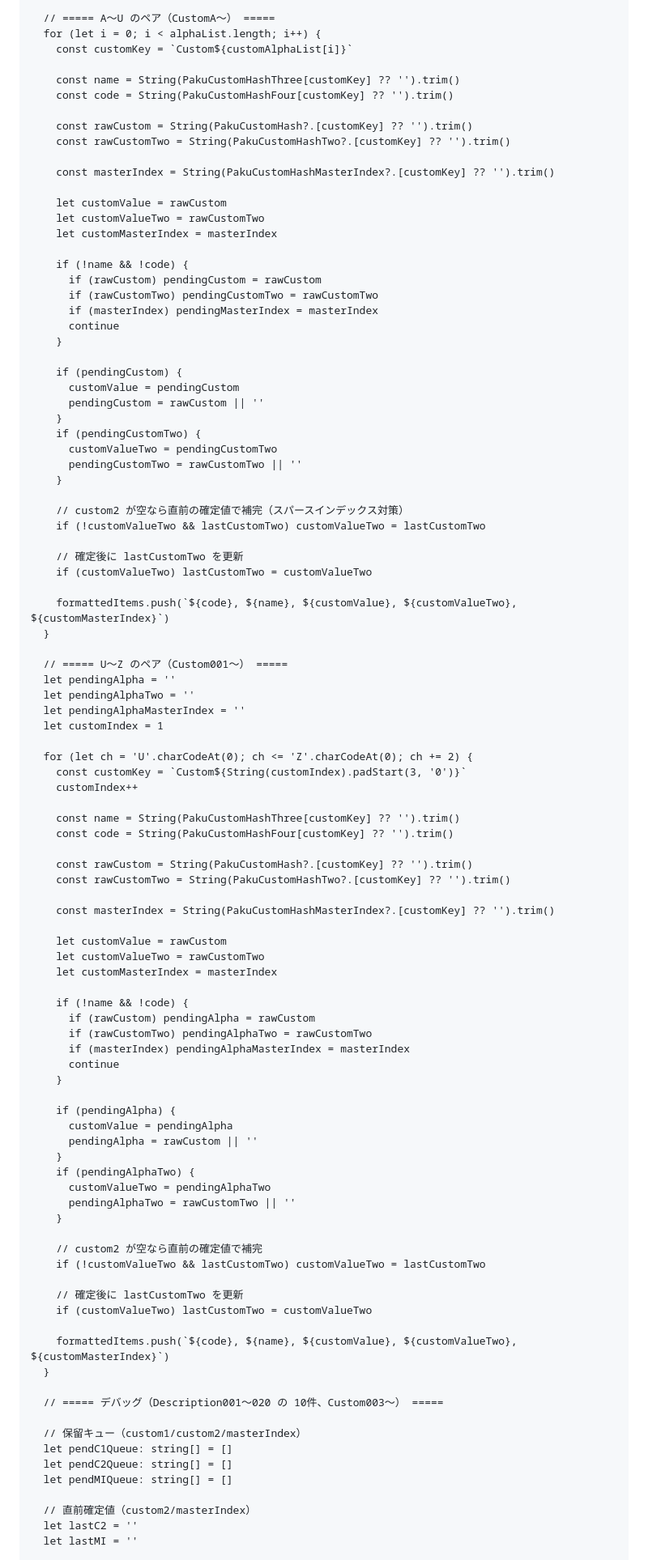
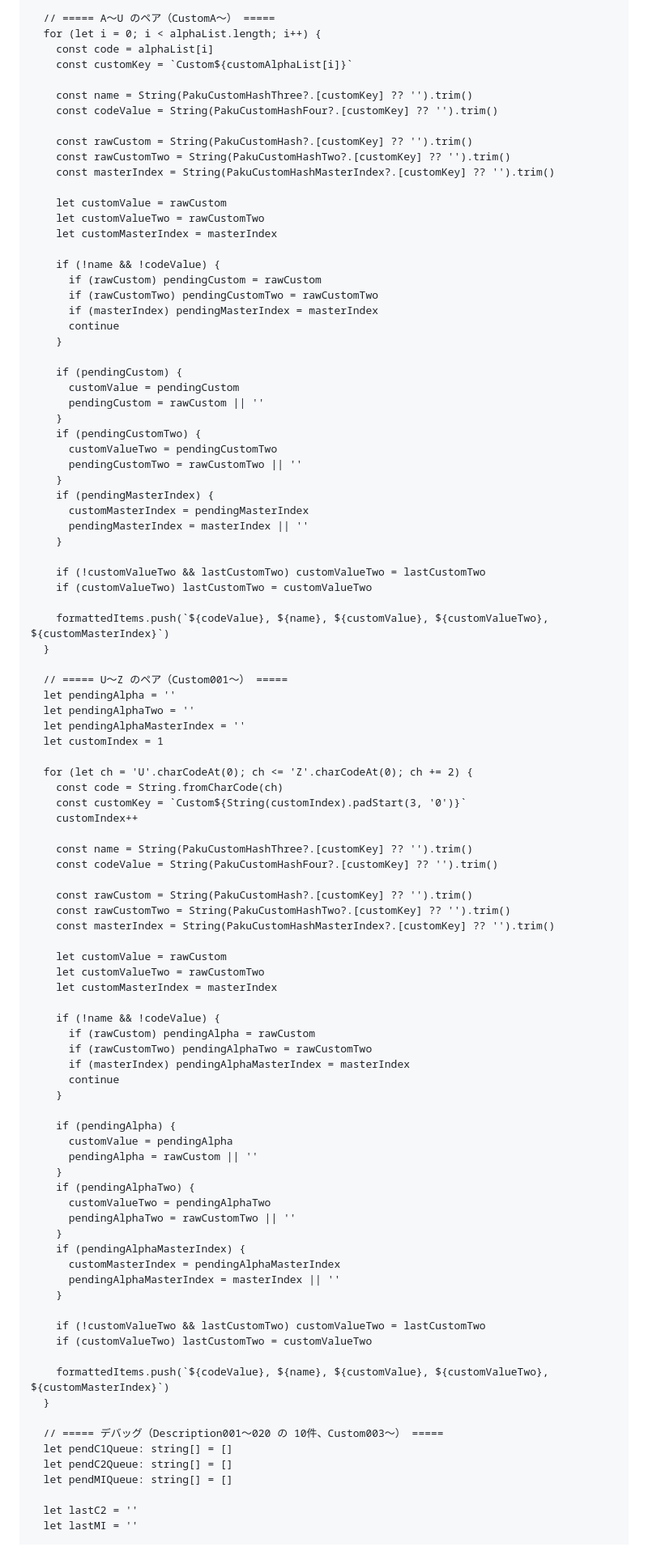
Before and after one commit to J-paku/TODO, a Markdown page: README.md, the part around one of its changes. Shown at 81% size. Drawn GitHub-style.

```diff
--- a/README.md
+++ b/README.md
@@ -59,21 +56,21 @@ export const getInitialProductsForClient = async (
 
   // ===== A〜U のペア（CustomA〜） =====
   for (let i = 0; i < alphaList.length; i++) {
+    const code = alphaList[i]
     const customKey = `Custom${customAlphaList[i]}`
 
-    const name = String(PakuCustomHashThree[customKey] ?? '').trim()
-    const code = String(PakuCustomHashFour[customKey] ?? '').trim()
+    const name = String(PakuCustomHashThree?.[customKey] ?? '').trim()
+    const codeValue = String(PakuCustomHashFour?.[customKey] ?? '').trim()
 
     const rawCustom = String(PakuCustomHash?.[customKey] ?? '').trim()
     const rawCustomTwo = String(PakuCustomHashTwo?.[customKey] ?? '').trim()
-
     const masterIndex = String(PakuCustomHashMasterIndex?.[customKey] ?? '').trim()
 
     let customValue = rawCustom
     let customValueTwo = rawCustomTwo
     let customMasterIndex = masterIndex
 
-    if (!name && !code) {
+    if (!name && !codeValue) {
       if (rawCustom) pendingCustom = rawCustom
       if (rawCustomTwo) pendingCustomTwo = rawCustomTwo
       if (masterIndex) pendingMasterIndex = masterIndex
@@ -88,14 +85,15 @@ export const getInitialProductsForClient = async (
       customValueTwo = pendingCustomTwo
       pendingCustomTwo = rawCustomTwo || ''
     }
+    if (pendingMasterIndex) {
+      customMasterIndex = pendingMasterIndex
+      pendingMasterIndex = masterIndex || ''
+    }
 
-    // custom2 が空なら直前の確定値で補完（スパースインデックス対策）
     if (!customValueTwo && lastCustomTwo) customValueTwo = lastCustomTwo
-
-    // 確定後に lastCustomTwo を更新
     if (customValueTwo) lastCustomTwo = customValueTwo
 
-    formattedItems.push(`${code}, ${name}, ${customValue}, ${customValueTwo}, ${customMasterIndex}`)
+    formattedItems.push(`${codeValue}, ${name}, ${customValue}, ${customValueTwo}, ${customMasterIndex}`)
   }
 
   // ===== U〜Z のペア（Custom001〜） =====
@@ -105,22 +103,22 @@ export const getInitialProductsForClient = async (
   let customIndex = 1
 
   for (let ch = 'U'.charCodeAt(0); ch <= 'Z'.charCodeAt(0); ch += 2) {
+    const code = String.fromCharCode(ch)
     const customKey = `Custom${String(customIndex).padStart(3, '0')}`
     customIndex++
 
-    const name = String(PakuCustomHashThree[customKey] ?? '').trim()
-    const code = String(PakuCustomHashFour[customKey] ?? '').trim()
+    const name = String(PakuCustomHashThree?.[customKey] ?? '').trim()
+    const codeValue = String(PakuCustomHashFour?.[customKey] ?? '').trim()
 
     const rawCustom = String(PakuCustomHash?.[customKey] ?? '').trim()
     const rawCustomTwo = String(PakuCustomHashTwo?.[customKey] ?? '').trim()
-
     const masterIndex = String(PakuCustomHashMasterIndex?.[customKey] ?? '').trim()
 
     let customValue = rawCustom
     let customValueTwo = rawCustomTwo
     let customMasterIndex = masterIndex
 
-    if (!name && !code) {
+    if (!name && !codeValue) {
       if (rawCustom) pendingAlpha = rawCustom
       if (rawCustomTwo) pendingAlphaTwo = rawCustomTwo
       if (masterIndex) pendingAlphaMasterIndex = masterIndex
@@ -135,24 +133,22 @@ export const getInitialProductsForClient = async (
       customValueTwo = pendingAlphaTwo
       pendingAlphaTwo = rawCustomTwo || ''
     }
+    if (pendingAlphaMasterIndex) {
+      customMasterIndex = pendingAlphaMasterIndex
+      pendingAlphaMasterIndex = masterIndex || ''
+    }
 
-    // custom2 が空なら直前の確定値で補完
     if (!customValueTwo && lastCustomTwo) customValueTwo = lastCustomTwo
-
-    // 確定後に lastCustomTwo を更新
     if (customValueTwo) lastCustomTwo = customValueTwo
 
-    formattedItems.push(`${code}, ${name}, ${customValue}, ${customValueTwo}, ${customMasterIndex}`)
+    formattedItems.push(`${codeValue}, ${name}, ${customValue}, ${customValueTwo}, ${customMasterIndex}`)
   }
 
   // ===== デバッグ（Description001〜020 の 10件、Custom003〜） =====
-
-  // 保留キュー（custom1/custom2/masterIndex）
   let pendC1Queue: string[] = []
   let pendC2Queue: string[] = []
   let pendMIQueue: string[] = []
 
-  // 直前確定値（custom2/masterIndex）
   let lastC2 = ''
   let lastMI = ''
 
```
Also changed, not shown: other parts of README.md (+22 -44 lines).
